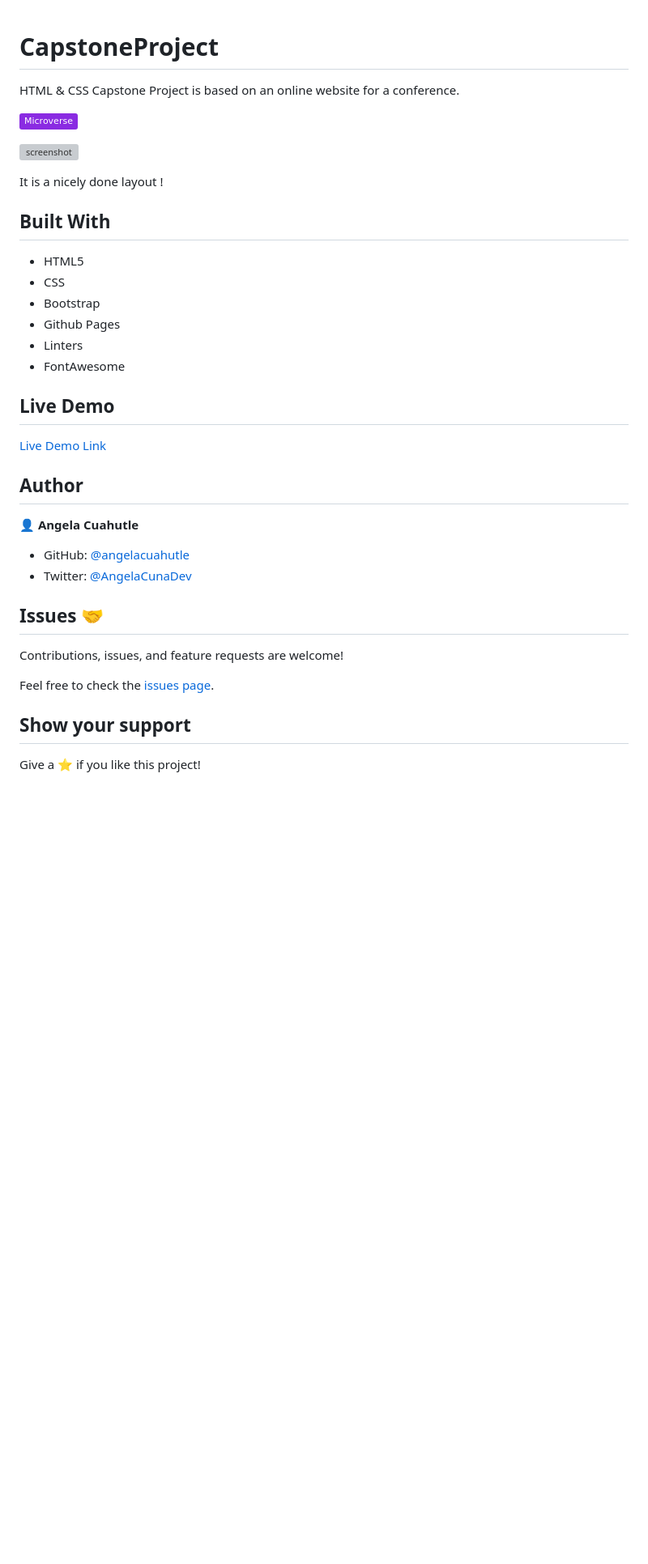
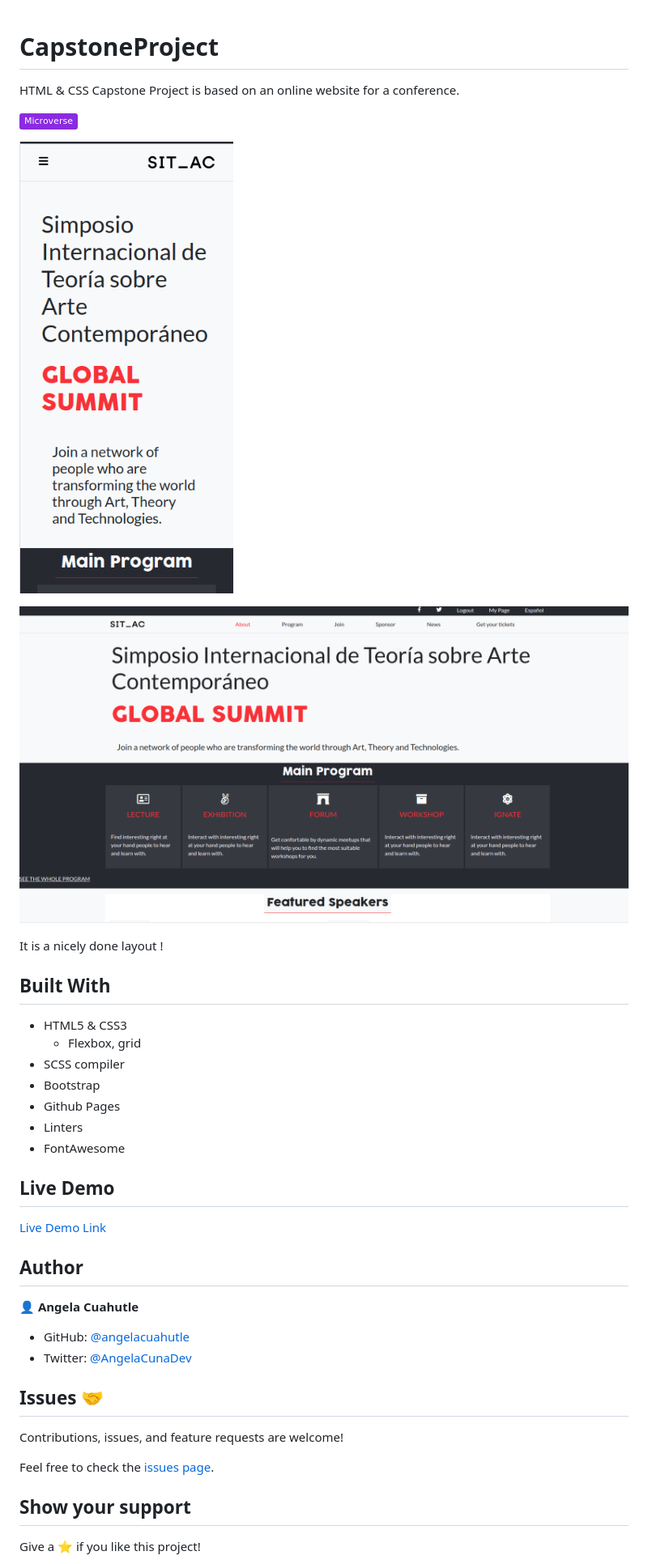
Before and after one commit to angelacuahutle/CapstoneProject, a Markdown page: README.md, the part around the change printed below. Shown: that part at 81% size. GitHub-like rendering; pictures changed too: assets/phone-capstone.png (added), assets/shoot-cap.png (added); badges without logos; blank space fills up the shorter version; grey boxes are pictures that could not be loaded.

```diff
--- a/README.md
+++ b/README.md
@@ -1,16 +1,20 @@
 # CapstoneProject
+
 HTML &amp; CSS Capstone Project is based on an online website for a conference.
 
 ![](https://img.shields.io/badge/Microverse-blueviolet)
 
-![screenshot]()
+![screenshot](./assets/phone-capstone.png)
+
+![screenshot](./assets/shoot-cap.png)
 
 It is a nicely done layout !
 
 ## Built With
 
-- HTML5
-- CSS
+- HTML5 & CSS3
+    - Flexbox, grid
+- SCSS compiler
 - Bootstrap
 - Github Pages
 - Linters
```
Also changed, not shown: other parts of README.md (+2 -6 lines), 6 other files.
